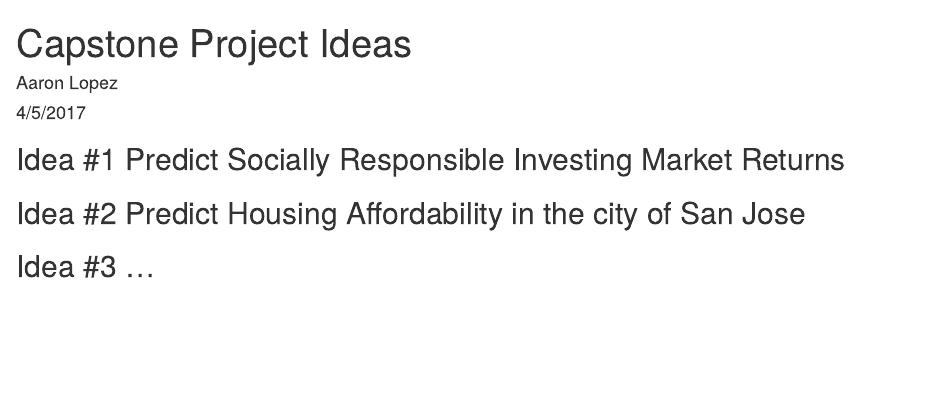
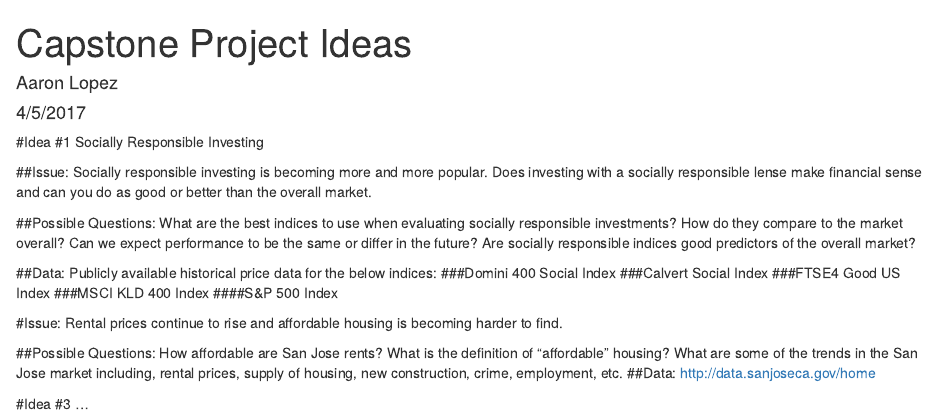
Before and after one commit to aarondlopez/Home-Price-Prediction, an R Markdown document (Capstone Project Ideas/Project Ideas.Rmd): the page in a window 1100 px wide, from its top. Rendered offline with R 4.5, knitr and Pandoc, with nearby package versions.

Commit message:
updated ideas

```diff
--- a/Capstone Project Ideas/Project Ideas.Rmd
+++ b/Capstone Project Ideas/Project Ideas.Rmd
@@ -5,8 +5,22 @@ date: "4/5/2017"
 output: html_document
 ---
 
-## Idea #1 Predict Socially Responsible Investing Market Returns
+#Idea #1 Socially Responsible Investing
 
-## Idea #2 Predict Housing Affordability in the city of San Jose
+##Issue: Socially responsible investing is becoming more and more popular. Does investing with a socially responsible lense make financial sense and can you do as good or better than the overall market.
 
-## Idea #3 ...
+##Possible Questions: What are the best indices to use when evaluating socially responsible investments? How do they compare to the market overall? Can we expect performance to be the same or differ in the future? Are socially responsible indices good predictors of the overall market?
+
+##Data: Publicly available historical price data for the below indices:
+###Domini 400 Social Index
+###Calvert Social Index
+###FTSE4 Good US Index
+###MSCI KLD 400 Index
+####S&P 500 Index
+
+#Issue: Rental prices continue to rise and affordable housing is becoming harder to find.
+
+##Possible Questions: How affordable are San Jose rents? What is the definition of “affordable” housing? What are some of the trends in the San Jose market including, rental prices, supply of housing, new construction, crime, employment, etc.
+##Data: http://data.sanjoseca.gov/home
+
+#Idea #3 ...
```
